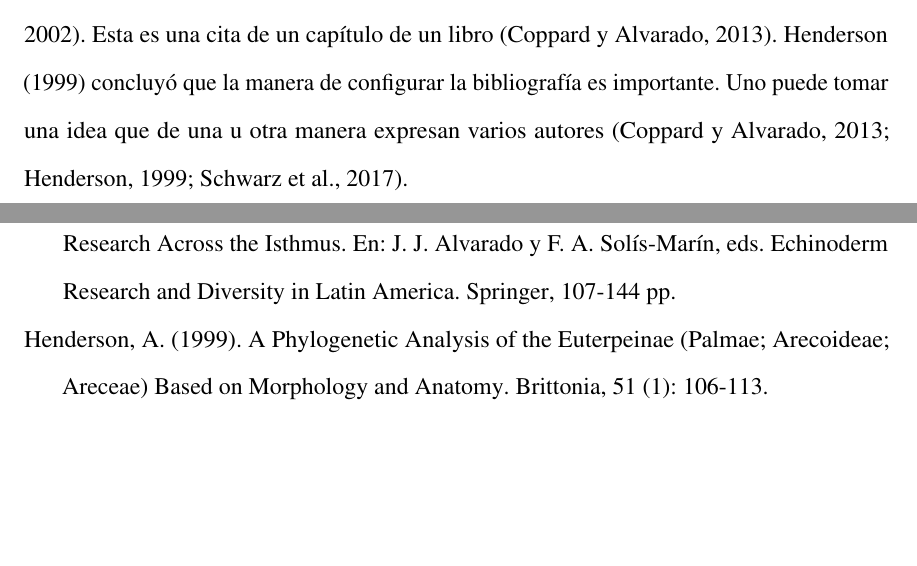
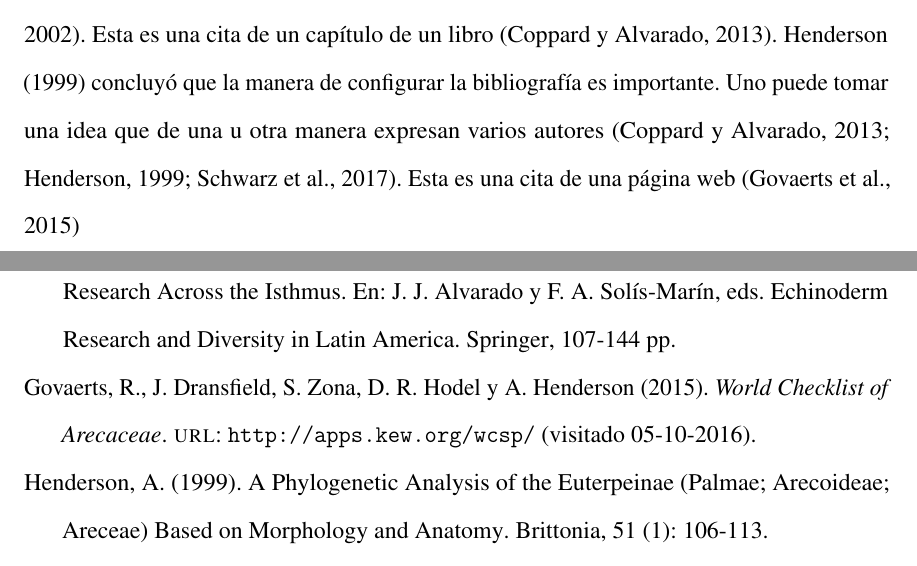
Before and after one commit to fpichardom/Plantilla_Tesis_UASD, a LaTeX thesis (cuerpo.tex, which reads introduccion.tex): two parts of pages 9 and 24 of 26, joined at a grey line, cut so that both start at the same text, the shorter picture padded with empty space. Compiled offline with pdfLaTeX; a LaTeX package or settings file that is missing is left out.

Commit message:
Incluir cita de página web

```diff
--- a/introduccion.tex
+++ b/introduccion.tex
@@ -13,3 +13,4 @@
 Esta es una cita de un capítulo de un libro \citep{coppard2013}.
 \citet{henderson1999} concluyó que la manera de configurar la bibliografía es importante.
 Uno puede tomar una idea que de una u otra manera expresan varios autores \citep{henderson1999,schwarz2017,coppard2013}.
+Esta es una cita de una página web \citep{govaerts2015}
```
